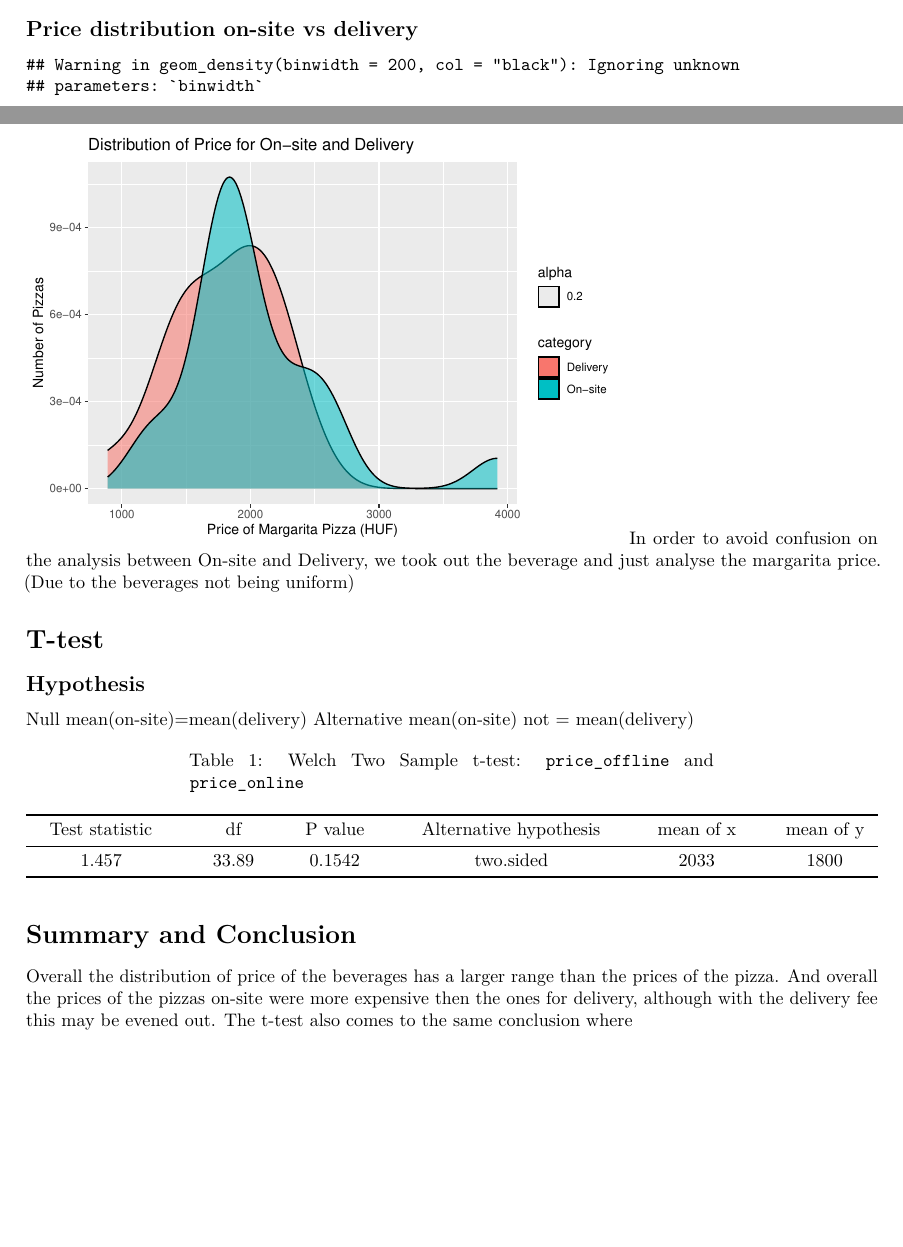
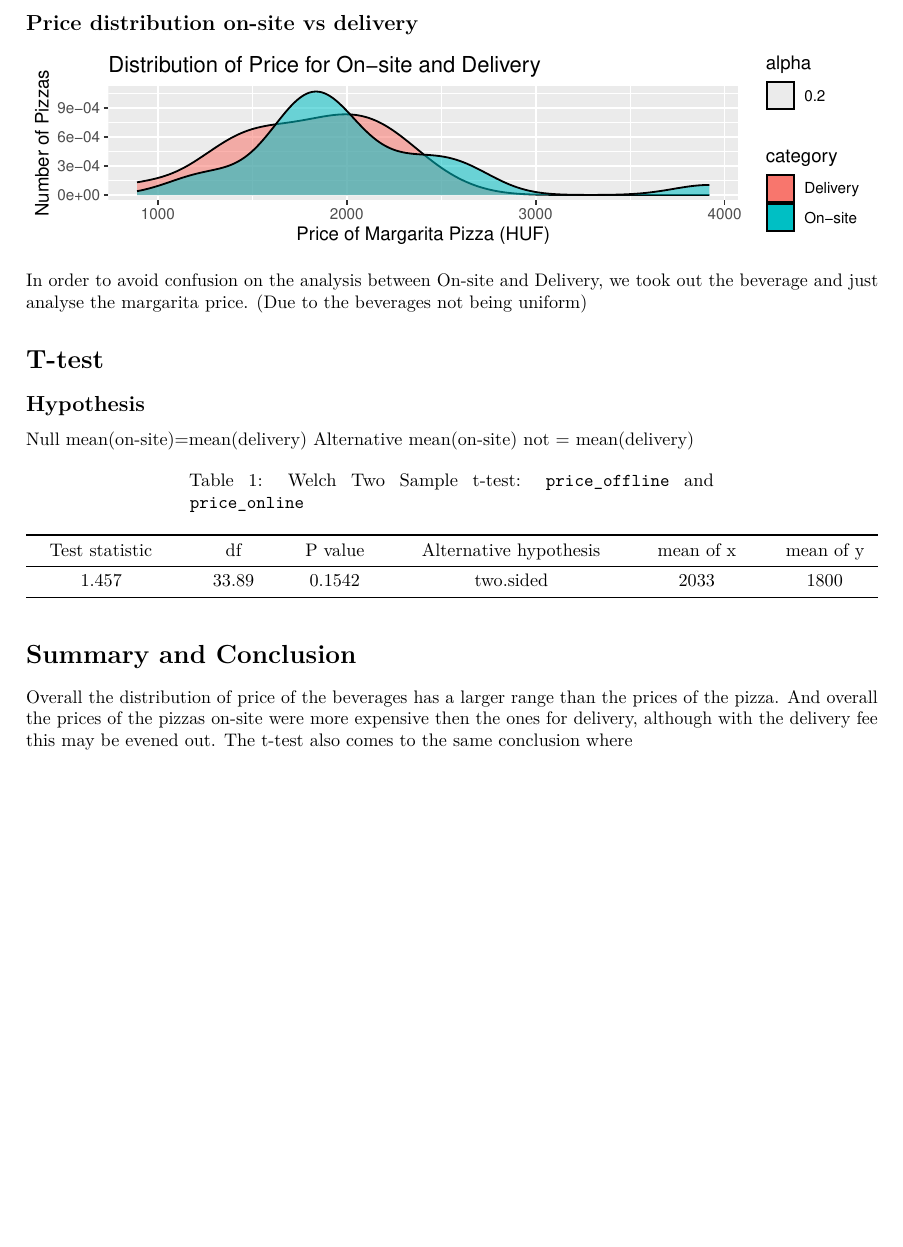
Before and after one commit to Julianna-szabo/DA_team_project, an R Markdown document (code/Report.Rmd): two parts of pages 1 and 2 of 2 before the commit and part of page 2 of 2 after it, the two joined at a grey line, cut so that both start at the same text. Rendered offline with R 4.5, knitr and Pandoc, then LaTeX, with nearby package versions; some code elsewhere in the file could not run offline.

Commit message:
fixed view of density graph

````diff
--- a/code/Report.Rmd
+++ b/code/Report.Rmd
@@ -51,6 +51,7 @@ dp$open_mins=mapply(get_interval, dp$open, dp$close)
 
 ```{r, eval=TRUE, echo=FALSE, results='asis'}
 dp_summary_stats_pizza <- summarise(dp,
+          variable = "Price of Pizza",
           n= n(),
           mean = mean(x = price_marg),
           median = median(x = price_marg),
@@ -59,6 +60,7 @@ dp_summary_stats_pizza <- summarise(dp,
           sd = sd(price_marg),
           skew = skewness(price_marg))
 dp_summary_stats_bev <- summarise(dp,
+          variable = "Price of Beverage",
           n= n(),
           mean = mean(x = price_bev),
           median = median(x = price_bev),
@@ -91,14 +93,15 @@ dp %>%
 
 ## Price distribution on-site vs delivery
 
-```{r, echo=FALSE, out.width="70%"}
+```{r, echo=FALSE, fig1, fig.height = 1.7, fig.width = 7}
 dp$category_f <- factor(dp$category)
 
 ggplot(data = dp, aes(x = price_marg, fill = category_f, alpha = 0.2))+
-  geom_density(binwidth = 200, col = "black")+
+  geom_density()+
   labs(x='Price of Margarita Pizza (HUF)', y='Number of Pizzas', title = "Distribution of Price for On-site and Delivery", fill= 'category')
 
 ```
+
 In order to avoid confusion on the analysis between On-site and Delivery, we took out the beverage and just analyse the margarita price. (Due to the beverages not being uniform)
 
 # T-test
````
Also changed, not shown: code/Report.pdf, 1 other file.
